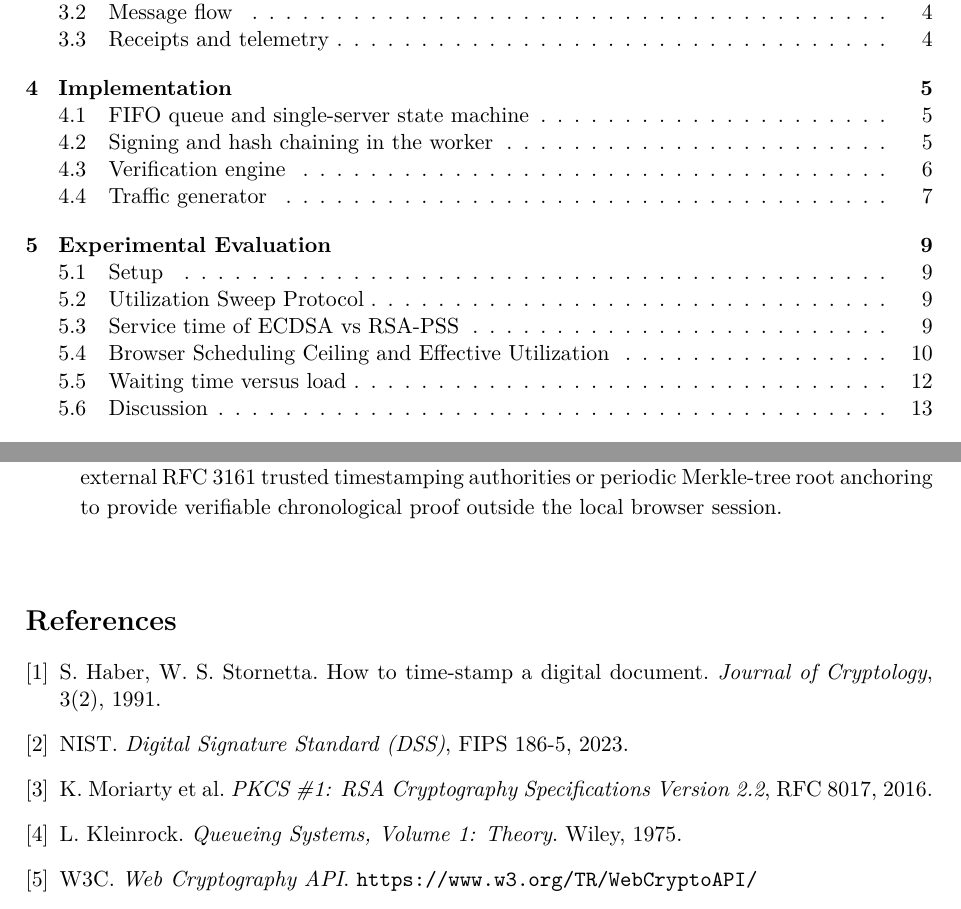
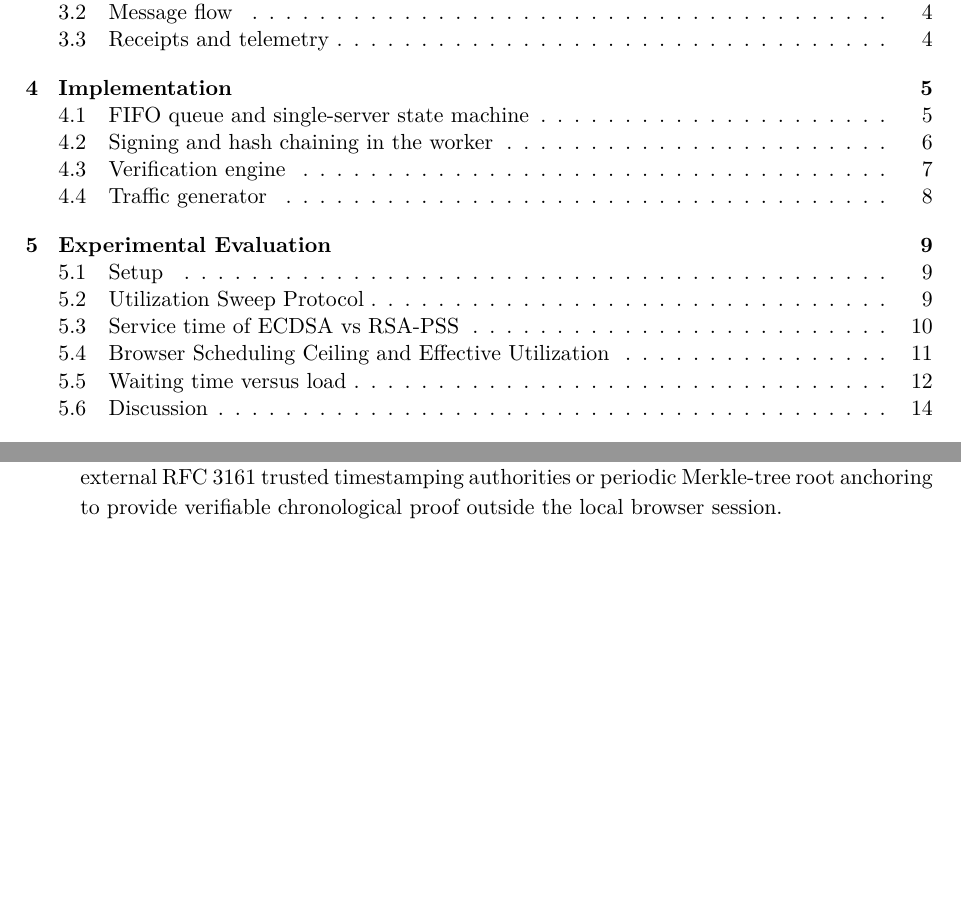
Before and after one commit to Lucas5N/Shrimpgnature, a LaTeX paper (tex_files/Shrrimpgnature_report_Dir/Shrimpgnature_Report.tex): two parts of pages 2 and 17 of 17, joined at a grey line, cut so that both start at the same text, the shorter picture padded with empty space. Compiled offline with pdfLaTeX.

Commit message:
page structure edits

```diff
--- a/tex_files/Shrrimpgnature_report_Dir/Shrimpgnature_Report.tex
+++ b/tex_files/Shrrimpgnature_report_Dir/Shrimpgnature_Report.tex
@@ -602,15 +605,5 @@ Future work will address these bottlenecks and extend the platform along two con
 
 \end{spacing}
 
-% ============================== REFERENCES ==================================
-\begin{thebibliography}{9}
-\bibitem{haber}  S.~Haber, W.~S.~Stornetta. How to time-stamp a digital document.
-  \emph{Journal of Cryptology}, 3(2), 1991.
-\bibitem{fips}   NIST. \emph{Digital Signature Standard (DSS)}, FIPS 186-5, 2023.
-\bibitem{rfc}    K.~Moriarty et al. \emph{PKCS \#1: RSA Cryptography Specifications
-  Version 2.2}, RFC 8017, 2016.
-\bibitem{kleinrock} L.~Kleinrock. \emph{Queueing Systems, Volume 1: Theory}. Wiley, 1975.
-\bibitem{webcrypto} W3C. \emph{Web Cryptography API}. \url{https://www.w3.org/TR/WebCryptoAPI/}
-\end{thebibliography}
 
 \end{document}
```
Also changed, not shown: tex_files/Shrrimpgnature_report_Dir/Shrimpgnature_Report.tex (11 more changed lines).
